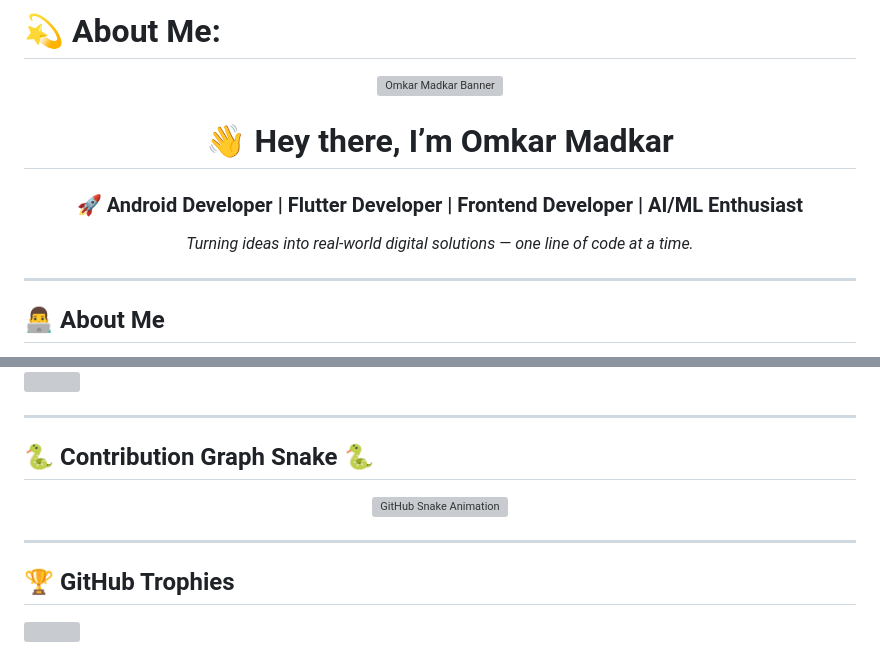
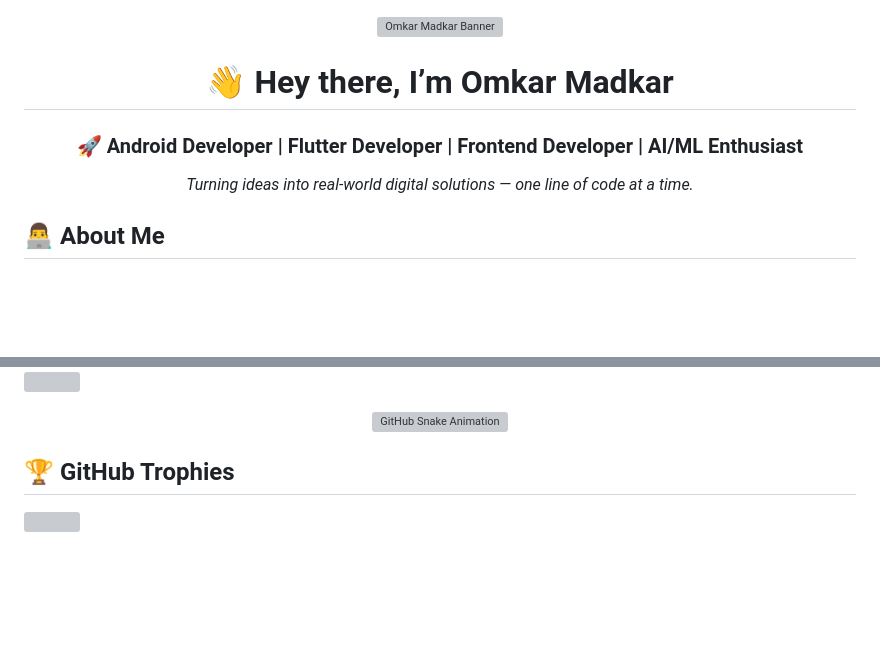
Before and after one commit to omkarMadkar/omkarMadkar, a Markdown page: README.md, 2 parts joined by grey strips. GitHub-like rendering; blank space fills up the shorter version; grey boxes are pictures that could not be loaded.

```diff
--- a/README.md
+++ b/README.md
@@ -1,4 +1,3 @@
-# 💫 About Me:
 <!-- Profile Banner -->
 <p align="center">
   <img src="https://raw.githubusercontent.com/omkarMadkar/omkarMadkar/main/assets/banner.png" alt="Omkar Madkar Banner" width="100%">
@@ -11,7 +10,6 @@
   <em>Turning ideas into real-world digital solutions — one line of code at a time.</em>
 </p>
 
----
 
 ## 👨‍💻 About Me
 
@@ -77,13 +70,13 @@ When I’m not coding, I’m probably brainstorming ideas, sketching new app lay
 ![](https://github-readme-stats.vercel.app/api/top-langs/?username=omkarMadkar&theme=blue_navy&hide_border=false&include_all_commits=true&count_private=true&layout=compact)
 
----
 
-## 🐍 Contribution Graph Snake 🐍
+
+
 <p align="center">
   <img src="https://camo.githubusercontent.com/14a646a2ab516c4af8961aa726117a10597be3f0e8d2711d716217fd544a2bd5/68747470733a2f2f70726f66696c652d726561646d652d67656e657261746f722e636f6d2f6173736574732f736e616b652e737667" alt="GitHub Snake Animation">
 </p>
 
----
+
 
 ## 🏆 GitHub Trophies
 ![](https://github-profile-trophy.vercel.app/?username=omkarMadkar&theme=radical&no-frame=false&no-bg=true&margin-w=4)
```
Also changed, not shown: other parts of README.md (+4 -12 lines).
